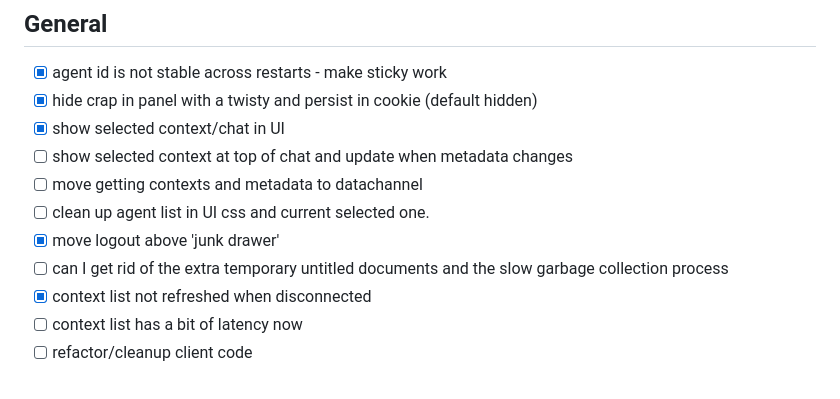
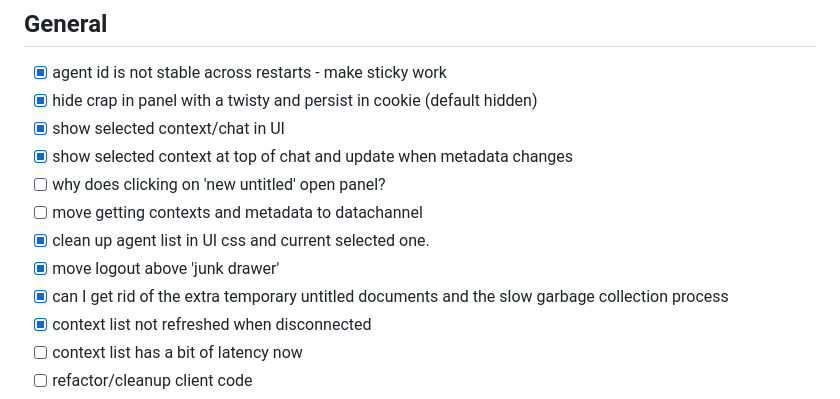
Before and after one commit to johnrobinsn/neortc, a Markdown page: TODO.md, the part around the change. GitHub-like rendering.

Commit message:
todo updates

```diff
--- a/TODO.md
+++ b/TODO.md
@@ -4,11 +4,12 @@
 - [X] agent id is not stable across restarts - make sticky work
 - [X] hide crap in panel with a twisty and persist in cookie (default hidden)
 - [X] show selected context/chat in UI
-- [ ] show selected context at top of chat and update when metadata changes
+- [X] show selected context at top of chat and update when metadata changes
+- [ ] why does clicking on 'new untitled' open panel?
 - [ ] move getting contexts and metadata to datachannel
-- [ ] clean up agent list in UI css and current selected one.
+- [X] clean up agent list in UI css and current selected one.
 - [X] move logout above 'junk drawer'
-- [ ] can I get rid of the extra temporary untitled documents and the slow garbage collection process
+- [X] can I get rid of the extra temporary untitled documents and the slow garbage collection process
 - [X] context list not refreshed when disconnected
 - [ ] context list has a bit of latency now
 - [ ] refactor/cleanup client code
```
